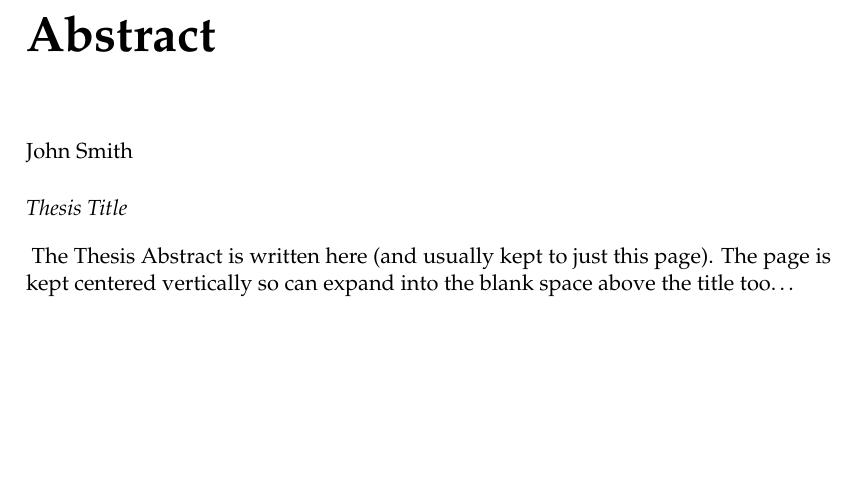
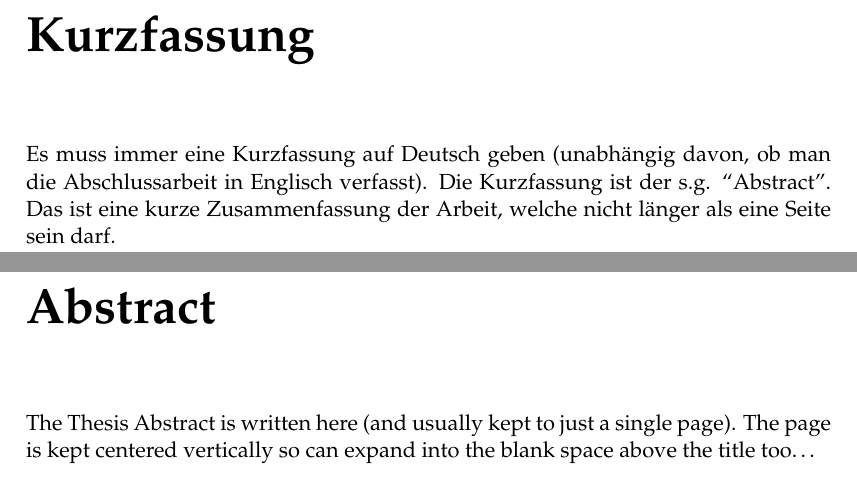
Before and after one commit to nmidop/abschlussarbeiten-template, a LaTeX thesis (main.tex, which reads abstract.tex, kurzfassung.tex): part of page 5 of 29 before the commit and two parts of pages 5 and 7 of 31 after it, the two joined at a grey line, cut at the place of the change, the shorter picture padded with empty space. Compiled offline with pdfLaTeX.

Commit message:
add abstract(s)
The German abstract is always mandatory!

Signed-off-by: Vasil Sarafov <contact@sarafov.net>

```diff
--- a/abstract.tex
+++ b/abstract.tex
@@ -1,4 +1,4 @@
-\begin{abstract}
-\addchaptertocentry{\abstractname} % Add the abstract to the table of contents
-The Thesis Abstract is written here (and usually kept to just this page). The page is kept centered vertically so can expand into the blank space above the title too\ldots
-\end{abstract}
+\chapter*{Abstract}
+\addchaptertocentry{Abstract} % Add the abstract to the table of contents
+
+The Thesis Abstract is written here (and usually kept to just a single page). The page is kept centered vertically so can expand into the blank space above the title too\ldots
--- /dev/null
+++ b/kurzfassung.tex
@@ -0,0 +1,6 @@
+\chapter*{Kurzfassung}
+\addchaptertocentry{Kurzfassung} % Add the german abstract to the table of contents
+
+Es muss immer eine Kurzfassung auf Deutsch geben (unabh\"angig davon, ob man die Abschlussarbeit in Englisch verfasst).
+Die Kurzfassung ist der s.g. ``Abstract''.
+Das ist eine kurze Zusammenfassung der Arbeit, welche nicht l\"anger als eine Seite sein darf.
```
Also changed, not shown: main.tex (+1 -0 lines).
